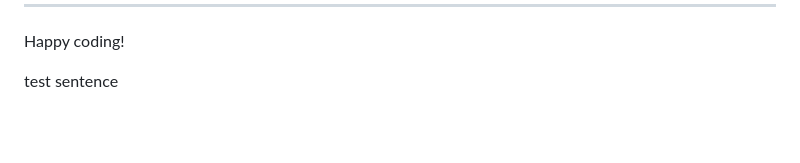
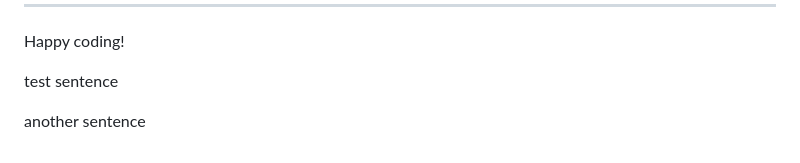
Before and after one commit to RachelFurlong-dev/21-feb, a Markdown page: README.md, the part around the change. Drawn GitHub-style; blank space fills up the shorter version.

Commit message:
add another setence to readme

```diff
--- a/README.md
+++ b/README.md
@@ -110,3 +110,5 @@ Yes! We'd strongly encourage you to look at the source code of the `uptime.sh` f
 Happy coding!
 
 test sentence
+
+another sentence
```
